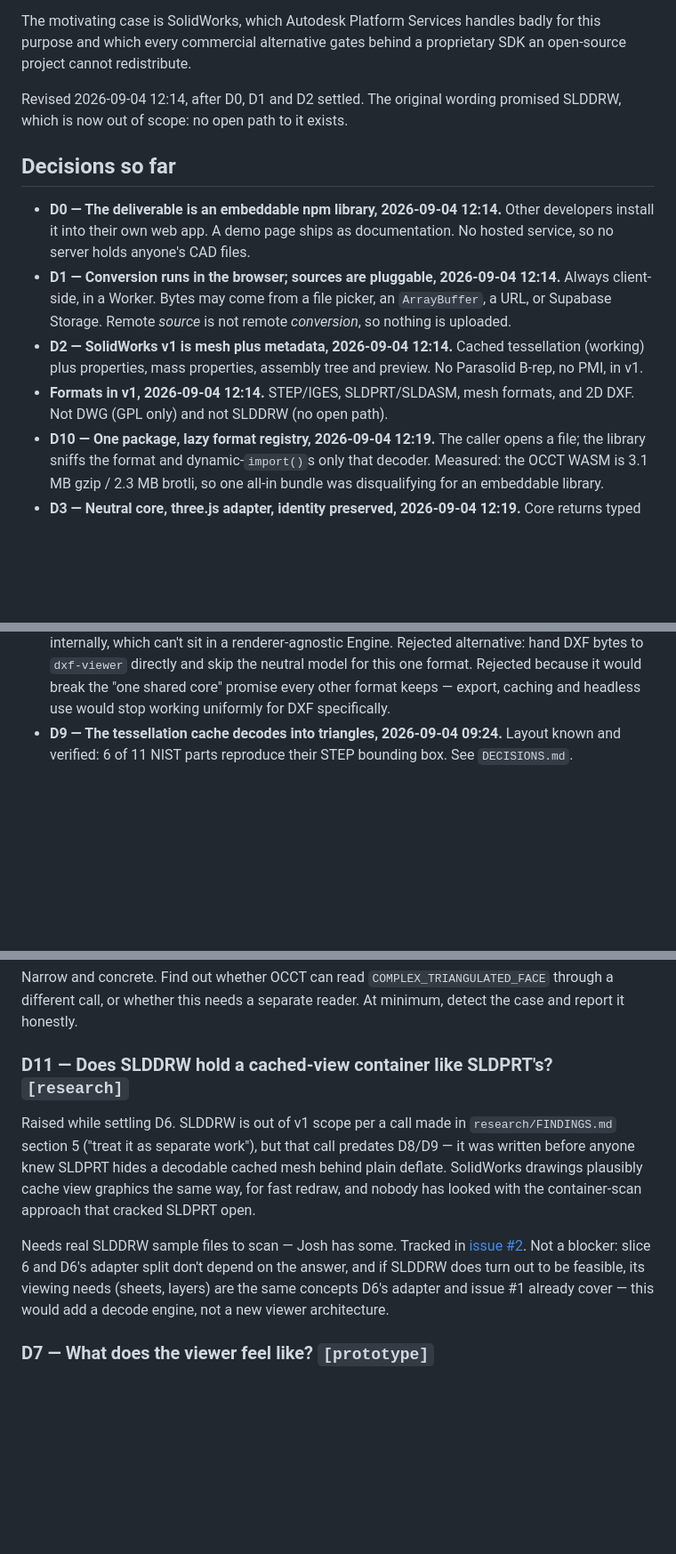
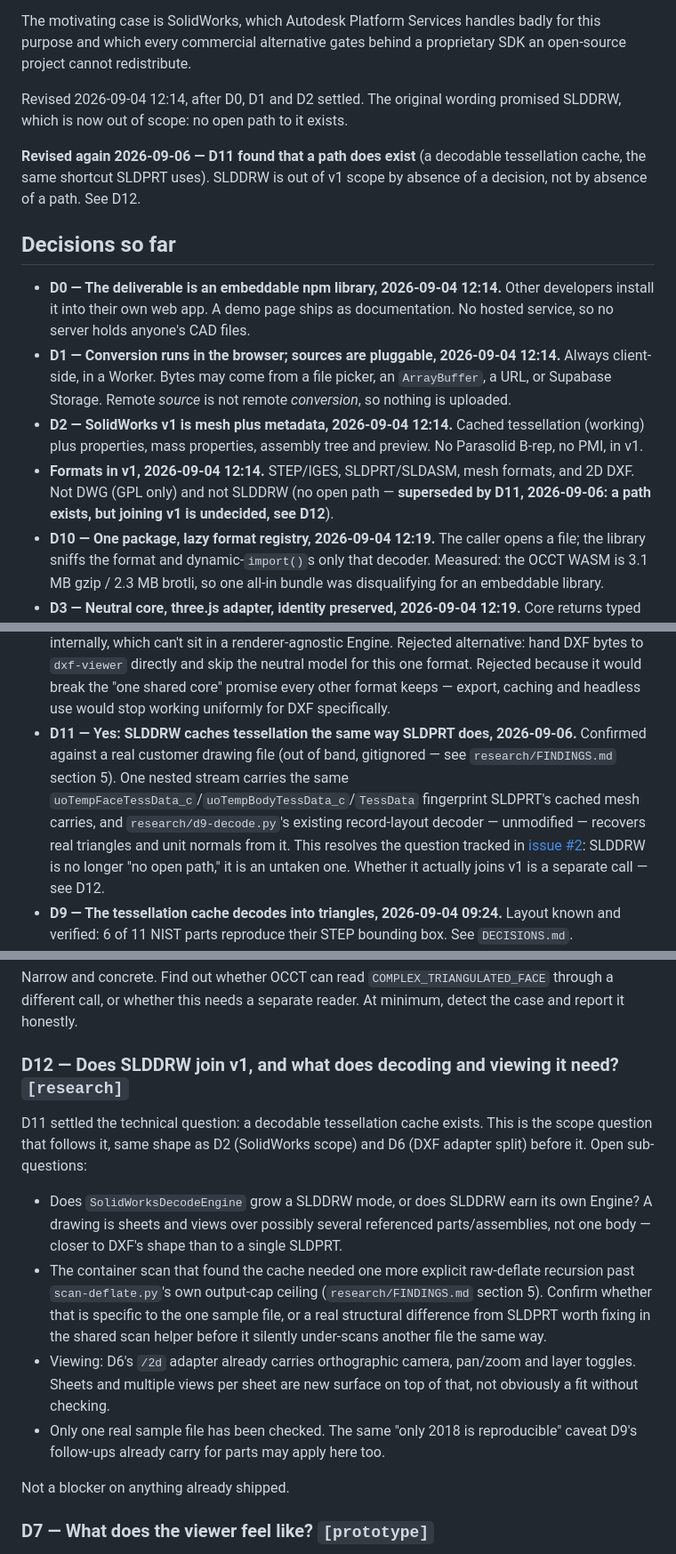
Before and after one commit to Wintaru/model_viewer, a Markdown page: WAYFINDER.md, 3 parts joined by grey strips. Shown at 89% size. Rendered like a GitHub page; blank space fills up the shorter version.

Commit message:
docs: resolve D11 — SLDDRW does hold a cached-tessellation container
Scanned a real customer SLDDRW file with the same container-scan method
that opened SLDPRT. Found the same uoTempFaceTessData_c/
uoTempBodyTessData_c/TessData fingerprint, in one raw-deflate stream
research/d9-decode.py's existing decode_stream/_scan parses unmodified.

Resolves the question tracked in issue #2: a decodable path exists.
Opens a new question, D12 (WAYFINDER.md), for whether SLDDRW actually
joins v1 scope and what decoding/viewing it requires — a separate call
from the technical feasibility this settles.

```diff
--- a/WAYFINDER.md
+++ b/WAYFINDER.md
@@ -16,6 +16,10 @@ proprietary SDK an open-source project cannot redistribute.
 Revised 2026-09-04 12:14, after D0, D1 and D2 settled. The original wording
 promised SLDDRW, which is now out of scope: no open path to it exists.
 
+**Revised again 2026-09-06 — D11 found that a path does exist** (a decodable
+tessellation cache, the same shortcut SLDPRT uses). SLDDRW is out of v1
+scope by absence of a decision, not by absence of a path. See D12.
+
 ## Decisions so far
 
 - **D0 — The deliverable is an embeddable npm library, 2026-09-04 12:14.**
@@ -29,7 +33,8 @@ promised SLDDRW, which is now out of scope: no open path to it exists.
   tessellation (working) plus properties, mass properties, assembly tree and
   preview. No Parasolid B-rep, no PMI, in v1.
 - **Formats in v1, 2026-09-04 12:14.** STEP/IGES, SLDPRT/SLDASM, mesh formats,
-  and 2D DXF. Not DWG (GPL only) and not SLDDRW (no open path).
+  and 2D DXF. Not DWG (GPL only) and not SLDDRW (no open path — **superseded
+  by D11, 2026-09-06: a path exists, but joining v1 is undecided, see D12**).
 - **D10 — One package, lazy format registry, 2026-09-04 12:19.** The caller
   opens a file; the library sniffs the format and dynamic-`import()`s only that
   decoder. Measured: the OCCT WASM is 3.1 MB gzip / 2.3 MB brotli, so one
@@ -63,6 +68,16 @@ promised SLDDRW, which is now out of scope: no open path to it exists.
   model for this one format. Rejected because it would break the "one shared
   core" promise every other format keeps — export, caching and headless use
   would stop working uniformly for DXF specifically.
+- **D11 — Yes: SLDDRW caches tessellation the same way SLDPRT does,
+  2026-09-06.** Confirmed against a real customer drawing file (out of band,
+  gitignored — see `research/FINDINGS.md` section 5). One nested stream
+  carries the same `uoTempFaceTessData_c`/`uoTempBodyTessData_c`/`TessData`
+  fingerprint SLDPRT's cached mesh carries, and `research/d9-decode.py`'s
+  existing record-layout decoder — unmodified — recovers real triangles and
+  unit normals from it. This resolves the question tracked in
+  [issue #2](https://github.com/Wintaru/model_viewer/issues/2): SLDDRW is no
+  longer "no open path," it is an untaken one. Whether it actually joins v1
+  is a separate call — see D12.
 - **D9 — The tessellation cache decodes into triangles, 2026-09-04 09:24.**
   Layout known and verified: 6 of 11 NIST parts reproduce their STEP bounding
   box. See `DECISIONS.md`.
@@ -112,21 +127,30 @@ Narrow and concrete. Find out whether OCCT can read `COMPLEX_TRIANGULATED_FACE`
 through a different call, or whether this needs a separate reader. At minimum,
 detect the case and report it honestly.
 
-### D11 — Does SLDDRW hold a cached-view container like SLDPRT's? `[research]`
+### D12 — Does SLDDRW join v1, and what does decoding and viewing it need? `[research]`
 
-Raised while settling D6. SLDDRW is out of v1 scope per a call made in
-`research/FINDINGS.md` section 5 ("treat it as separate work"), but that call
-predates D8/D9 — it was written before anyone knew SLDPRT hides a decodable
-cached mesh behind plain deflate. SolidWorks drawings plausibly cache view
-graphics the same way, for fast redraw, and nobody has looked with the
-container-scan approach that cracked SLDPRT open.
+D11 settled the technical question: a decodable tessellation cache exists.
+This is the scope question that follows it, same shape as D2 (SolidWorks
+scope) and D6 (DXF adapter split) before it. Open sub-questions:
 
-Needs real SLDDRW sample files to scan — Josh has some. Tracked in
-[issue #2](https://github.com/Wintaru/model_viewer/issues/2). Not a blocker:
-slice 6 and D6's adapter split don't depend on the answer, and if SLDDRW does
-turn out to be feasible, its viewing needs (sheets, layers) are the same
-concepts D6's adapter and issue #1 already cover — this would add a decode
-engine, not a new viewer architecture.
+- Does `SolidWorksDecodeEngine` grow a SLDDRW mode, or does SLDDRW earn its
+  own Engine? A drawing is sheets and views over possibly several referenced
+  parts/assemblies, not one body — closer to DXF's shape than to a single
+  SLDPRT.
+- The container scan that found the cache needed one more explicit
+  raw-deflate recursion past `scan-deflate.py`'s own output-cap ceiling
+  (`research/FINDINGS.md` section 5). Confirm whether that is specific to
+  the one sample file, or a real structural difference from SLDPRT worth
+  fixing in the shared scan helper before it silently under-scans another
+  file the same way.
+- Viewing: D6's `/2d` adapter already carries orthographic camera, pan/zoom
+  and layer toggles. Sheets and multiple views per sheet are new surface on
+  top of that, not obviously a fit without checking.
+- Only one real sample file has been checked. The same "only 2018 is
+  reproducible" caveat D9's follow-ups already carry for parts may apply
+  here too.
+
+Not a blocker on anything already shipped.
 
 ### D7 — What does the viewer feel like? `[prototype]`
 
```
Also changed, not shown: SPEC.md (+2 -1 lines), research/FINDINGS.md (+22 -3 lines).
